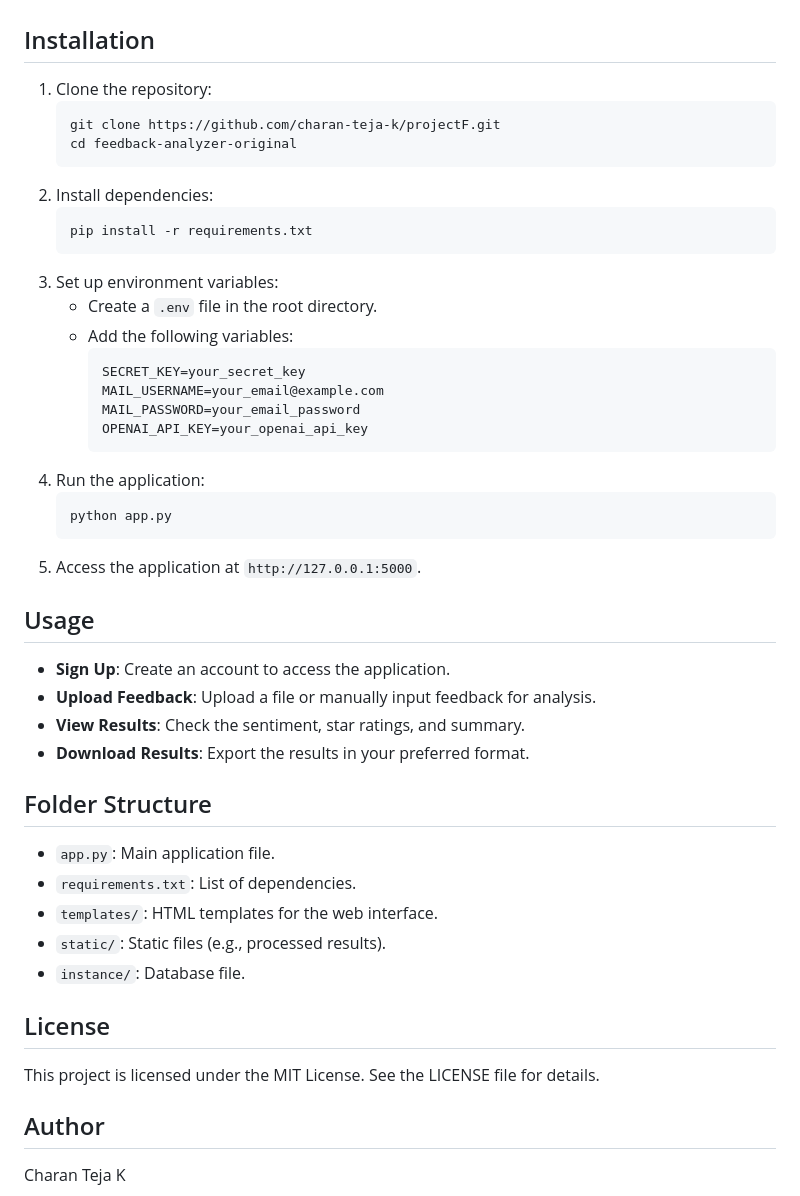
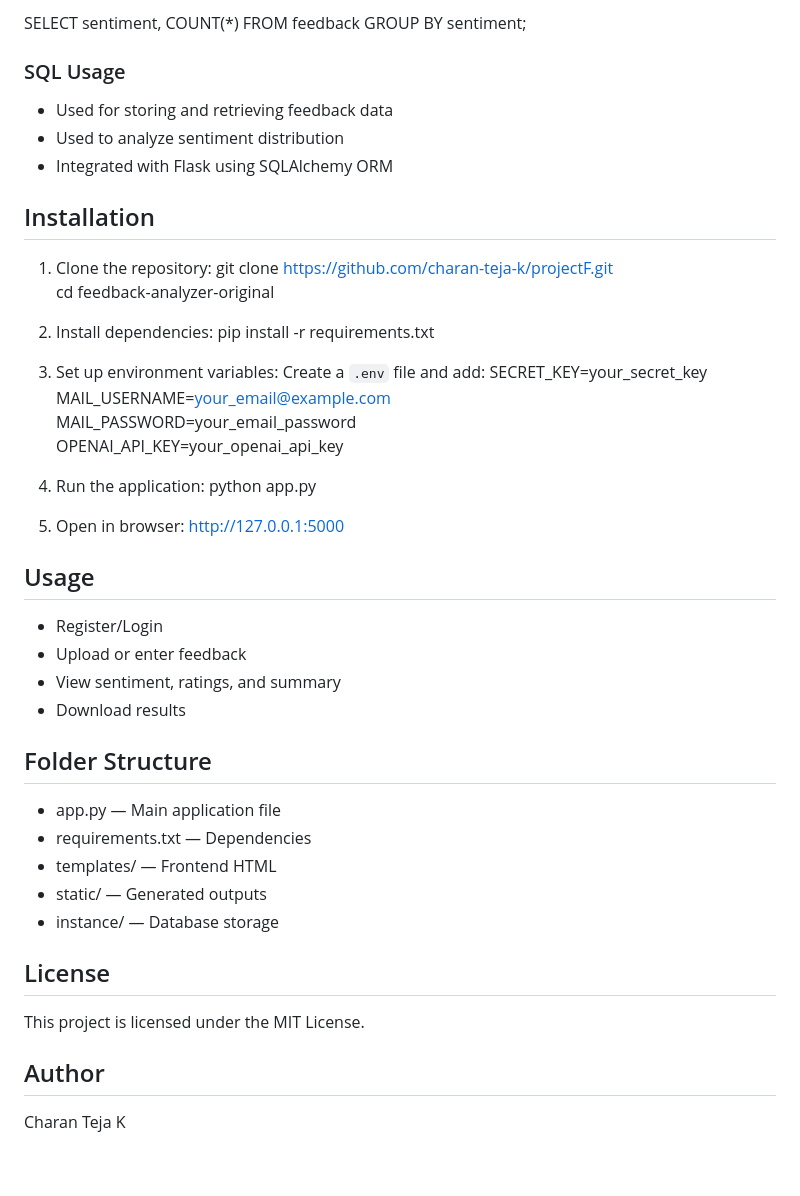
Before and after one commit to charan-teja-k/projectF, a Markdown page: README.md, the part around one of its changes. Rendered like a GitHub page; blank space fills up the shorter version.

````diff
--- a/README.md
+++ b/README.md
@@ -42,43 +69,49 @@ The Feedback Analyzer is a web application designed to process and analyze custo
+SELECT sentiment, COUNT(*)
+FROM feedback
+GROUP BY sentiment;
+
+### SQL Usage
+- Used for storing and retrieving feedback data
+- Used to analyze sentiment distribution
+- Integrated with Flask using SQLAlchemy ORM
+
 ## Installation
+
 1. Clone the repository:
-   ```bash
-   git clone https://github.com/charan-teja-k/projectF.git
-   cd feedback-analyzer-original
-   ```
+git clone https://github.com/charan-teja-k/projectF.git
+cd feedback-analyzer-original
+
 2. Install dependencies:
-   ```bash
-   pip install -r requirements.txt
-   ```
+pip install -r requirements.txt
+
 3. Set up environment variables:
-   - Create a `.env` file in the root directory.
-   - Add the following variables:
-     ```env
-     SECRET_KEY=your_secret_key
-     MAIL_USERNAME=your_email@example.com
-     MAIL_PASSWORD=your_email_password
-     OPENAI_API_KEY=your_openai_api_key
-     ```
+Create a `.env` file and add:
+SECRET_KEY=your_secret_key
+MAIL_USERNAME=your_email@example.com
+MAIL_PASSWORD=your_email_password
+OPENAI_API_KEY=your_openai_api_key
+
 4. Run the application:
-   ```bash
-   python app.py
-   ```
-5. Access the application at `http://127.0.0.1:5000`.
+python app.py
+
+5. Open in browser:
+http://127.0.0.1:5000
 
 ## Usage
-- **Sign Up**: Create an account to access the application.
-- **Upload Feedback**: Upload a file or manually input feedback for analysis.
-- **View Results**: Check the sentiment, star ratings, and summary.
-- **Download Results**: Export the results in your preferred format.
+- Register/Login
+- Upload or enter feedback
+- View sentiment, ratings, and summary
+- Download results
 
 ## Folder Structure
-- `app.py`: Main application file.
-- `requirements.txt`: List of dependencies.
-- `templates/`: HTML templates for the web interface.
-- `static/`: Static files (e.g., processed results).
-- `instance/`: Database file.
+- app.py — Main application file
+- requirements.txt — Dependencies
+- templates/ — Frontend HTML
+- static/ — Generated outputs
+- instance/ — Database storage
 
 ## License
-This project is licensed under the MIT License. See the LICENSE file for details.
+This project is licensed under the MIT License.
 
 ## Author
 Charan Teja K
````
Also changed, not shown: other parts of README.md (+51 -24 lines).
